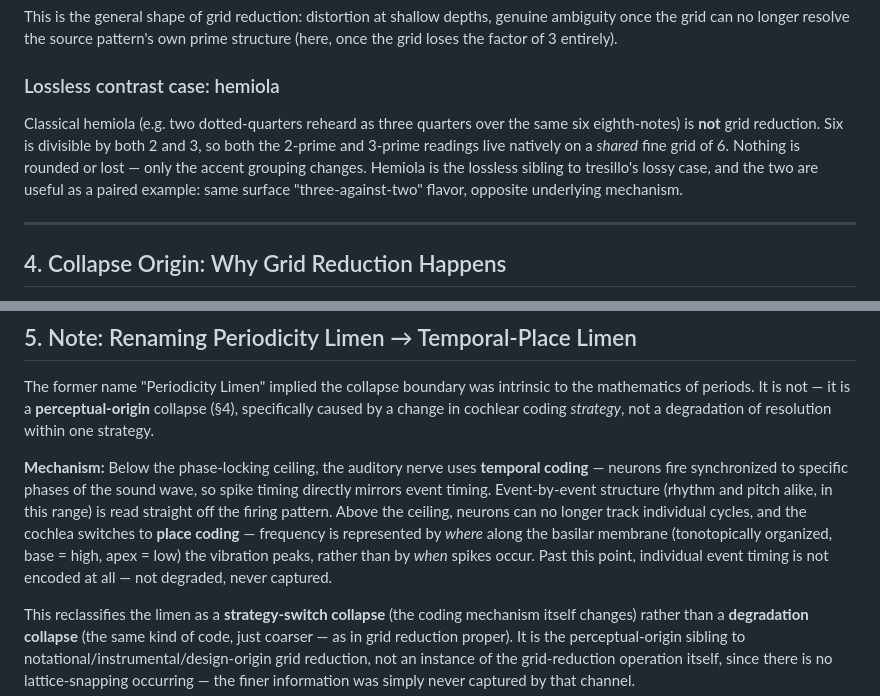
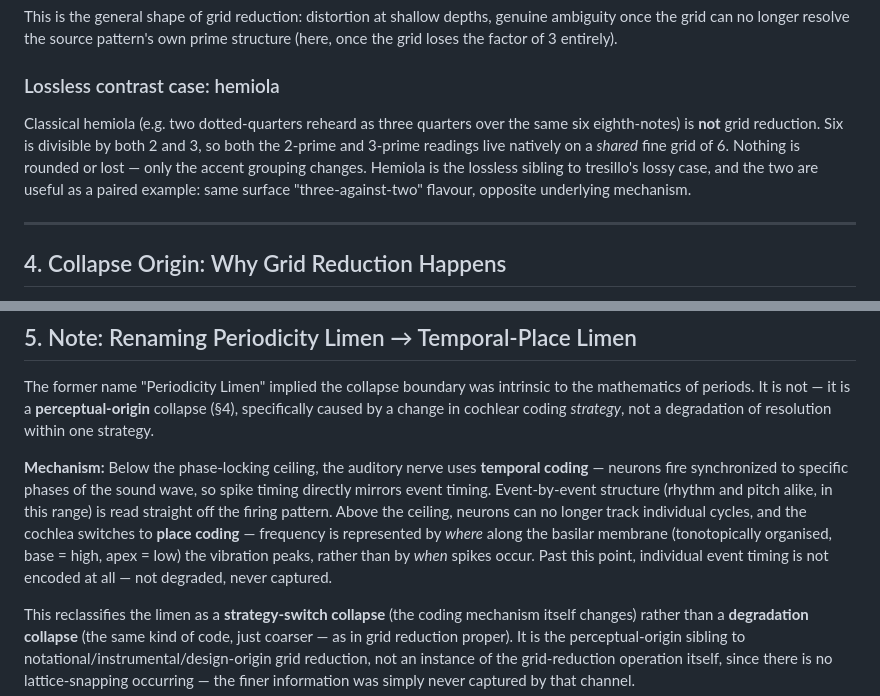
Before and after one commit to sharimchua/prime-period-theory, a Markdown page: okf/perception/coarse-graining-and-grid-reduction.md, 2 parts joined by grey strips. GitHub-like rendering.

Commit message:
fix: correct spelling of 'flavour' and 'organised' in coarse-graining documentation

```diff
--- a/okf/perception/coarse-graining-and-grid-reduction.md
+++ b/okf/perception/coarse-graining-and-grid-reduction.md
@@ -56,7 +56,7 @@ This is the general shape of grid reduction: distortion at shallow depths, genui
 
 ### Lossless contrast case: hemiola
 
-Classical hemiola (e.g. two dotted-quarters reheard as three quarters over the same six eighth-notes) is **not** grid reduction. <span class="ppt-not-solfege">Six</span> is divisible by both 2 and 3, so both the 2-prime and 3-prime readings live natively on a *shared* fine grid of 6. Nothing is rounded or lost — only the accent grouping changes. Hemiola is the lossless sibling to tresillo's lossy case, and the two are useful as a paired example: same surface "three-against-two" flavor, opposite underlying mechanism.
+Classical hemiola (e.g. two dotted-quarters reheard as three quarters over the same six eighth-notes) is **not** grid reduction. <span class="ppt-not-solfege">Six</span> is divisible by both 2 and 3, so both the 2-prime and 3-prime readings live natively on a *shared* fine grid of 6. Nothing is rounded or lost — only the accent grouping changes. Hemiola is the lossless sibling to tresillo's lossy case, and the two are useful as a paired example: same surface "three-against-two" flavour, opposite underlying mechanism.
 
 ---
 
@@ -79,7 +79,7 @@ Design is the only origin among the four that is *chosen* rather than *imposed*.
 
 The former name "Periodicity Limen" implied the collapse boundary was intrinsic to the mathematics of periods. It is not — it is a **perceptual-origin** collapse (§4), specifically caused by a change in cochlear coding *strategy*, not a degradation of resolution within one strategy.
 
-**Mechanism:** Below the phase-locking ceiling, the auditory nerve uses **temporal coding** — neurons fire synchronized to specific phases of the sound wave, so spike timing directly mirrors event timing. Event-by-event structure (rhythm and pitch alike, in this range) is read straight off the firing pattern. Above the ceiling, neurons can no longer track individual cycles, and the cochlea switches to **place coding** — frequency is represented by *where* along the basilar membrane (tonotopically organized, base = high, apex = low) the vibration peaks, rather than by *when* spikes occur. Past this point, individual event timing is not encoded at all — not degraded, never captured.
+**Mechanism:** Below the phase-locking ceiling, the auditory nerve uses **temporal coding** — neurons fire synchronized to specific phases of the sound wave, so spike timing directly mirrors event timing. Event-by-event structure (rhythm and pitch alike, in this range) is read straight off the firing pattern. Above the ceiling, neurons can no longer track individual cycles, and the cochlea switches to **place coding** — frequency is represented by *where* along the basilar membrane (tonotopically organised, base = high, apex = low) the vibration peaks, rather than by *when* spikes occur. Past this point, individual event timing is not encoded at all — not degraded, never captured.
 
 This reclassifies the limen as a **strategy-switch collapse** (the coding mechanism itself changes) rather than a **degradation collapse** (the same kind of code, just coarser — as in grid reduction proper). It is the perceptual-origin sibling to notational/instrumental/design-origin grid reduction, not an instance of the grid-reduction operation itself, since there is no lattice-snapping occurring — the finer information was simply never captured by that channel.
 
```
